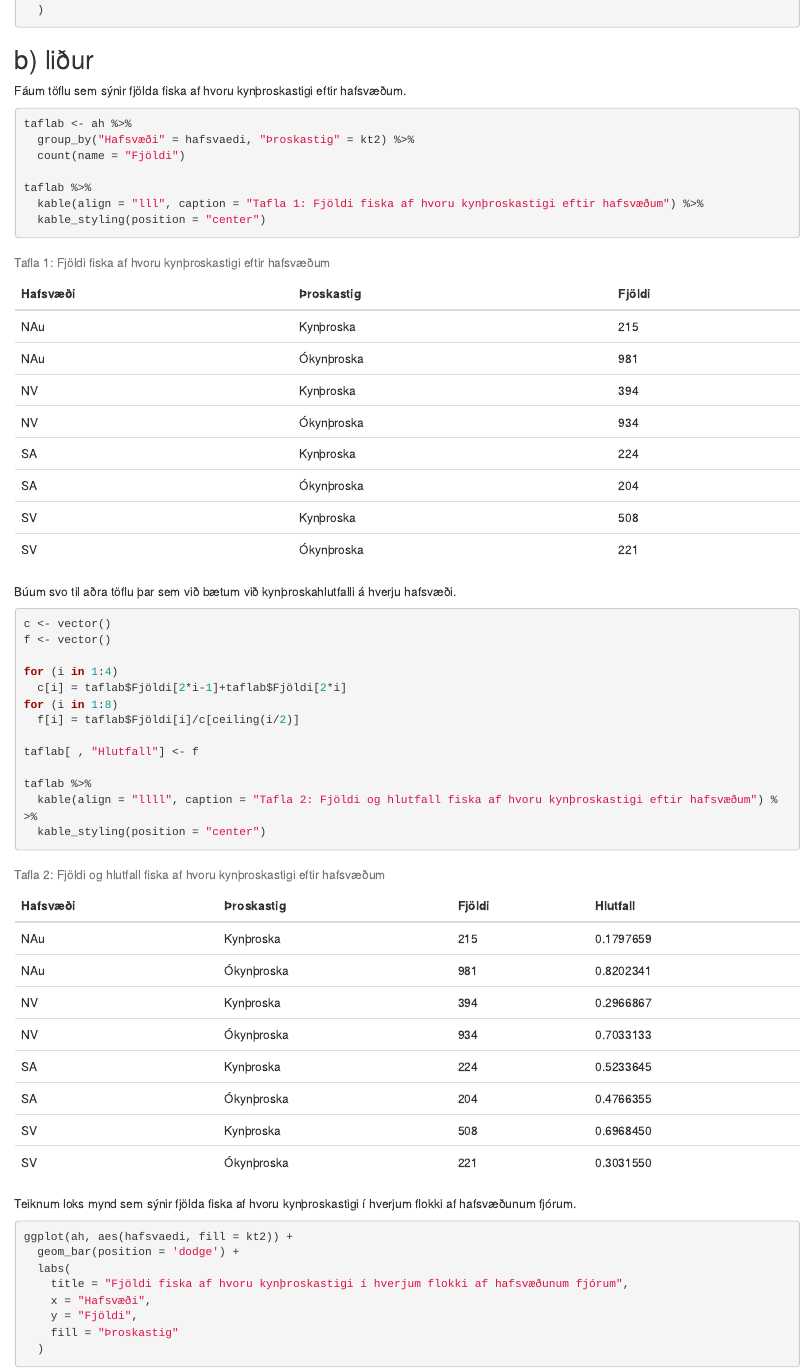
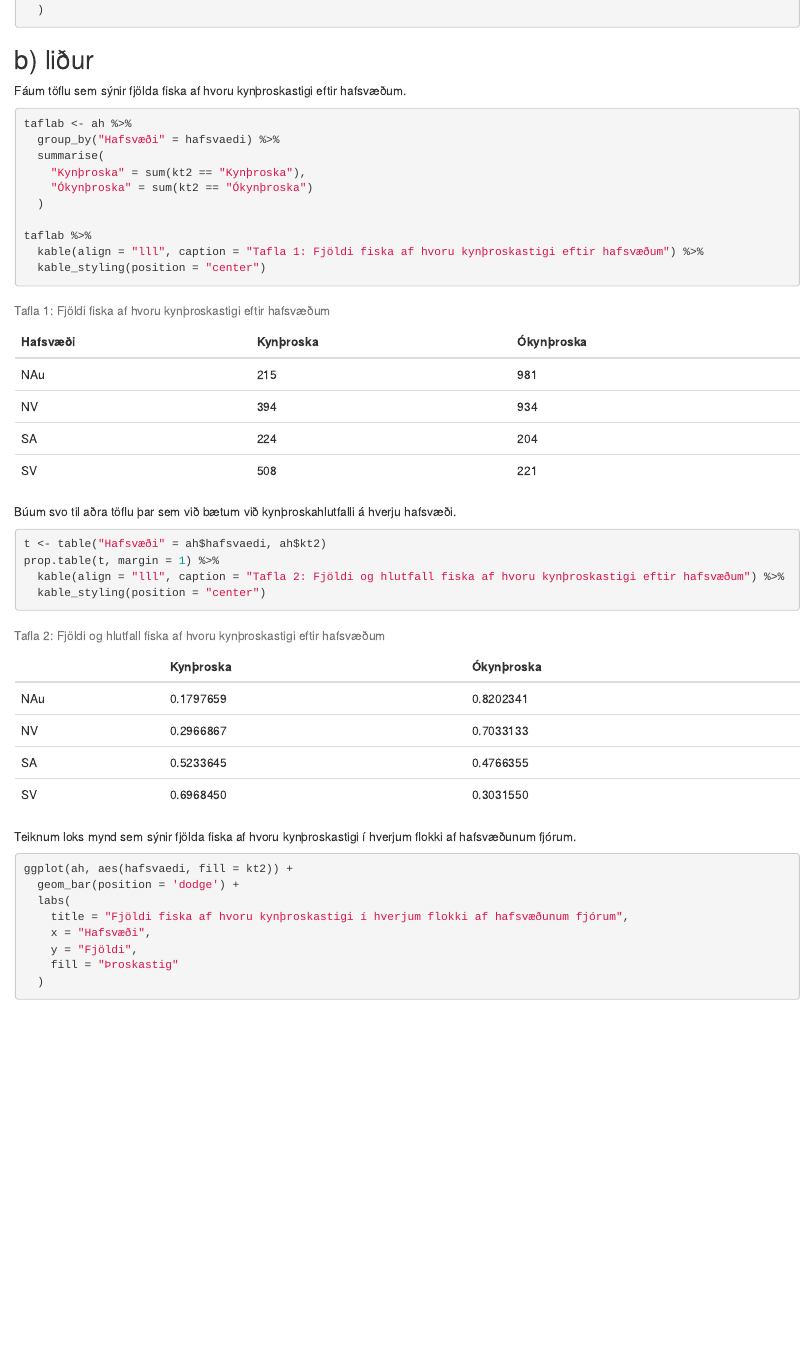
Before and after one commit to asmundur31/Tolvuverkefni3-R, an R Markdown document (Tolvuverkefni3.Rmd): the page in a window 1100 px wide, from 810 px down. Rendered offline with R 4.5, knitr and Pandoc, with nearby package versions.

Commit message:
lagaði töflurnar

````diff
--- a/Tolvuverkefni3.Rmd
+++ b/Tolvuverkefni3.Rmd
@@ -64,8 +64,11 @@ ah <- ah %>%
 Fáum töflu sem sýnir fjölda fiska af hvoru kynþroskastigi eftir hafsvæðum.
 ```{r, tafla fyrir fjölda fiska af hvoru kynþroskastigi eftir hafsvæðum}
 taflab <- ah %>%
-  group_by("Hafsvæði" = hafsvaedi, "Þroskastig" = kt2) %>%
-  count(name = "Fjöldi")
+  group_by("Hafsvæði" = hafsvaedi) %>%
+  summarise(
+    "Kynþroska" = sum(kt2 == "Kynþroska"),
+    "Ókynþroska" = sum(kt2 == "Ókynþroska")
+  )
 
 taflab %>%
   kable(align = "lll", caption = "Tafla 1: Fjöldi fiska af hvoru kynþroskastigi eftir hafsvæðum") %>%
@@ -74,18 +77,9 @@ taflab %>%
 
 Búum svo til aðra töflu þar sem við bætum við kynþroskahlutfalli á hverju hafsvæði.
 ```{r, tafla sem sýnir kynþroskahlutfall á hverju hafsvæði}
-c <- vector()
-f <- vector()
-
-for (i in 1:4)
-  c[i] = taflab$Fjöldi[2*i-1]+taflab$Fjöldi[2*i]
-for (i in 1:8)
-  f[i] = taflab$Fjöldi[i]/c[ceiling(i/2)]
-
-taflab[ , "Hlutfall"] <- f
-
-taflab %>%
-  kable(align = "llll", caption = "Tafla 2: Fjöldi og hlutfall fiska af hvoru kynþroskastigi eftir hafsvæðum") %>%
+t <- table("Hafsvæði" = ah$hafsvaedi, ah$kt2)
+prop.table(t, margin = 1) %>%
+  kable(align = "lll", caption = "Tafla 2: Fjöldi og hlutfall fiska af hvoru kynþroskastigi eftir hafsvæðum") %>%
   kable_styling(position = "center")
 ```
 
````
Also changed, not shown: Tolvuverkefni3.html, Tolvuverkefni3_files/figure-html/Kassarit sem sýnir lengd fiska eftir aldri-1.png (deleted), Tolvuverkefni3_files/figure-html/kassarit lengd á móti aldri fyrir hafsvæðið NV-1.png (deleted), Tolvuverkefni3_files/figure-html/log-log graf þyngd sem fall af lengd-1.png (deleted), Tolvuverkefni3_files/figure-html/mynd sem er lýsandi fyrir fjölda fiska af hvoru kynþroskastigi í hverjum flokki af hafsvæðunum fjórum-1.png (deleted), Tolvuverkefni3_files/figure-html/mynd sem sýnir lengd fiska eftir aldri-1.png (deleted), Tolvuverkefni3_files/figure-html/samanburður á línum-1.png (deleted), Tolvuverkefni3_files/figure-html/unnamed-chunk-1-1.png (deleted), Tolvuverkefni3_files/figure-html/þyngd sem fall af lengd-1.png (deleted), Tolvuverkefni3.Rmd (9 more changed lines).
